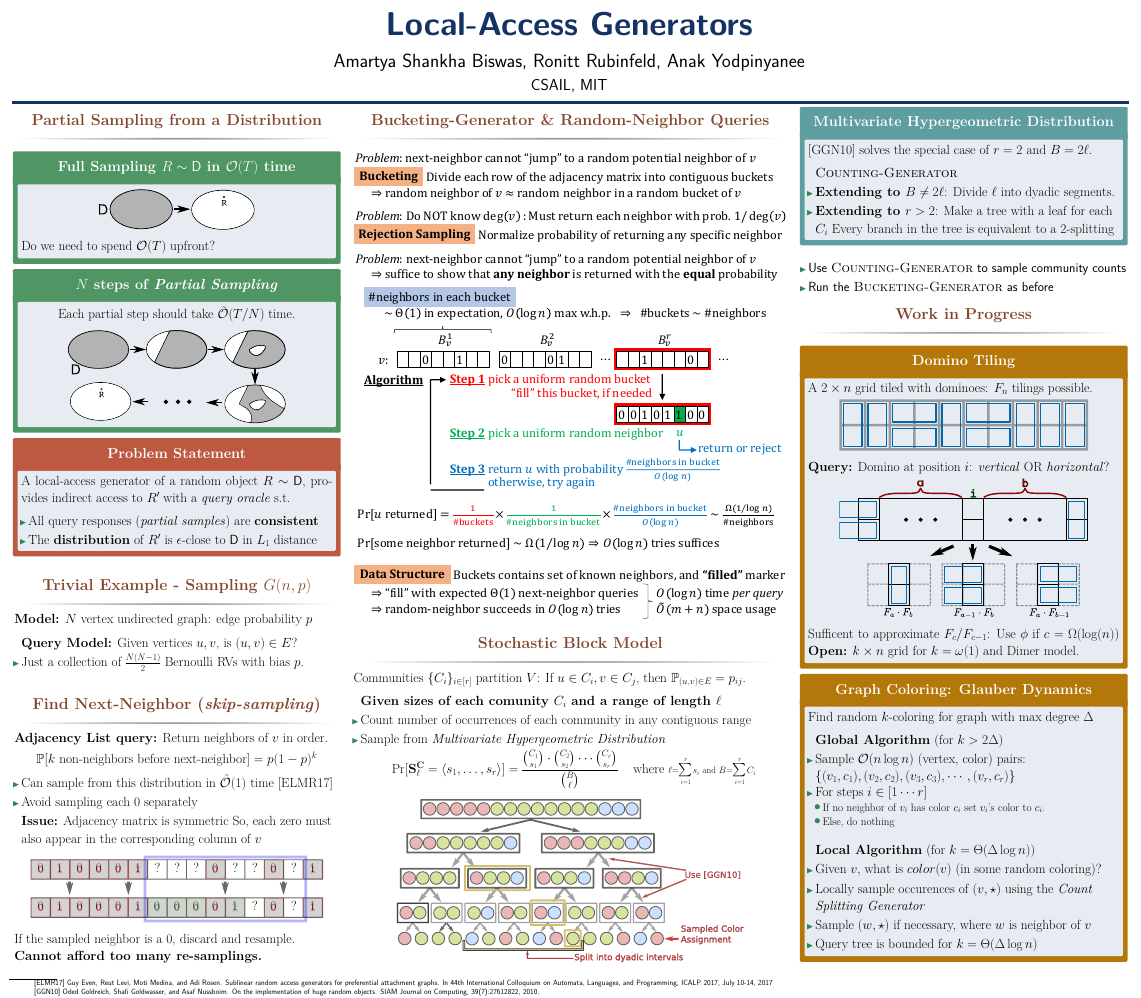
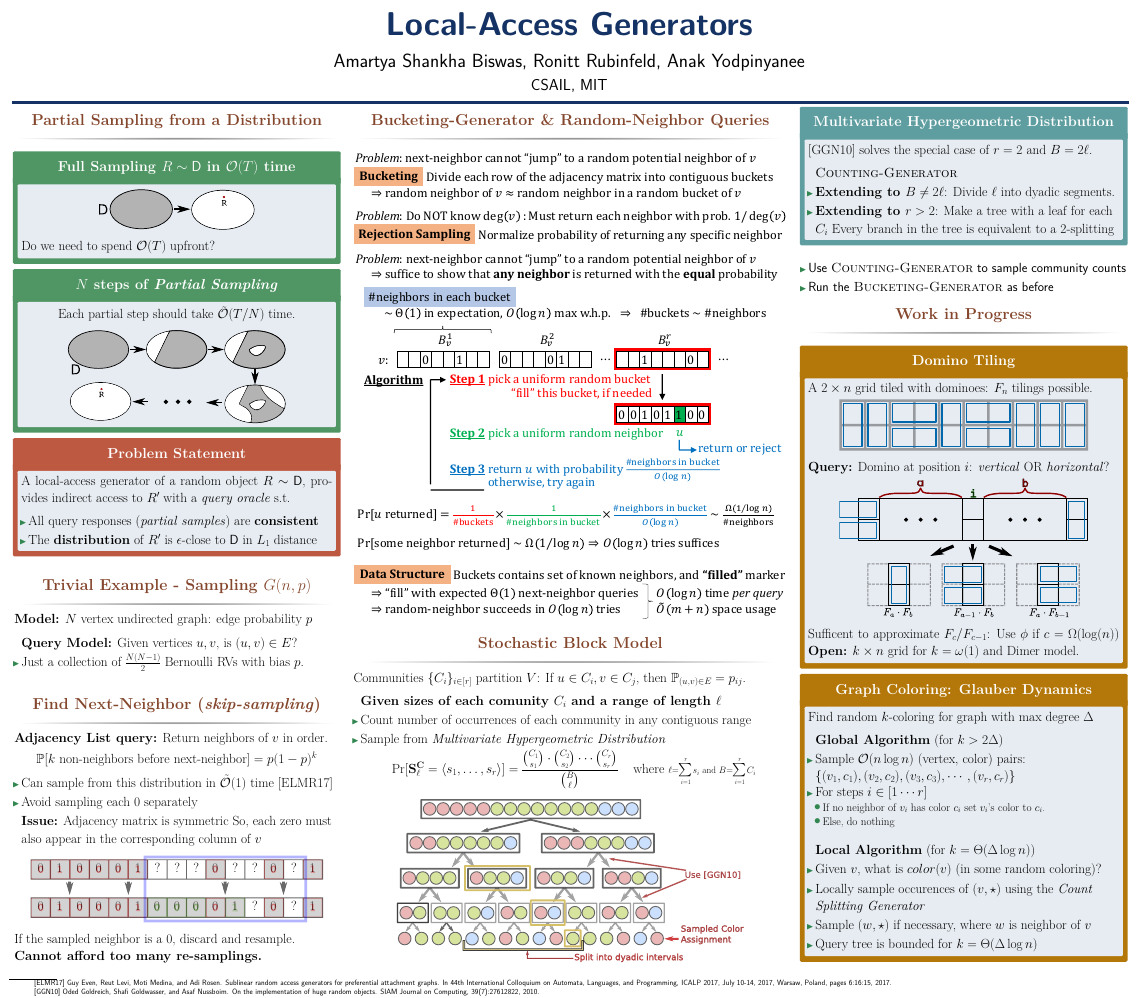
Before and after one commit to amartyashankha/local-access-generator-poster, a LaTeX poster (main.tex): the whole page. The pictures show the PDF file main.pdf that the author committed with the source.

Commit message:
Full reference

```diff
--- a/main.tex
+++ b/main.tex
@@ -154,7 +154,7 @@
         [ELMR17] Guy Even, Reut Levi, Moti Medina, and Adi Rosen.
         Sublinear random access generators for preferential attachment graphs.
         In 44th International Colloquium on Automata, Languages, and Programming,
-        ICALP 2017, July 10-14, 2017%, pages 6:1-6:15.
+        ICALP 2017, July 10-14, 2017, Warsaw, Poland, pages 6:1–6:15, 2017.%, pages 6:1-6:15.
     }
 }
 \let\thefootnote\relax\footnotetext{
```
Also changed, not shown: main.pdf.
